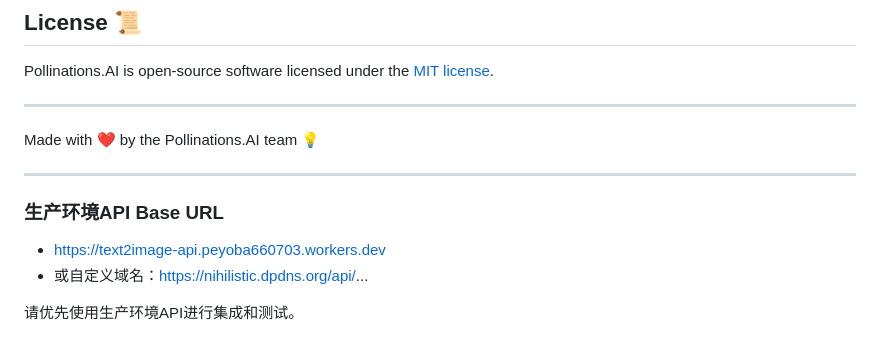
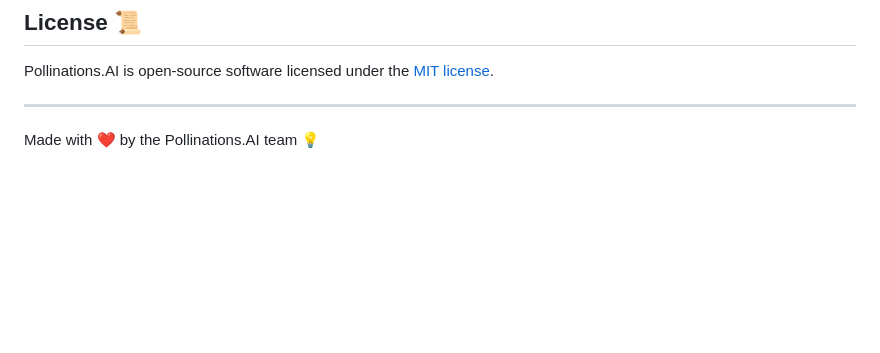
Before and after one commit to peyoba/Text2Image_audio, a Markdown page: APIDOCS.md, the part around the change. Rendered like a GitHub page; blank space fills up the shorter version.

Commit message:
docs: 更新APIDOCS.md

```diff
--- a/APIDOCS.md
+++ b/APIDOCS.md
@@ -2084,12 +2084,3 @@ Pollinations.AI is open-source software licensed under the [MIT license](LICENSE
 ---
 
 Made with ❤️ by the Pollinations.AI team 💡
-
----
-
-### 生产环境API Base URL
-
-- https://text2image-api.peyoba660703.workers.dev
-- 或自定义域名：https://nihilistic.dpdns.org/api/...
-
-请优先使用生产环境API进行集成和测试。
```
